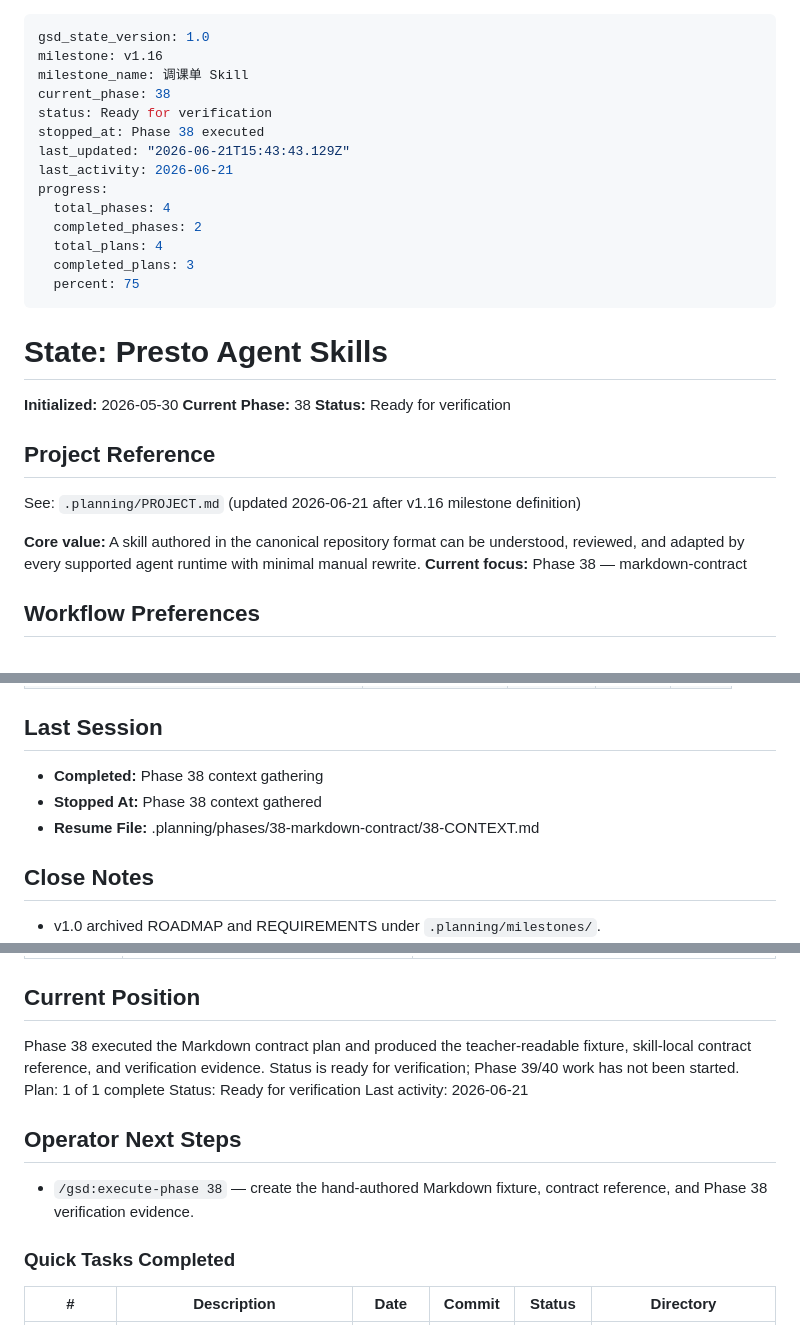
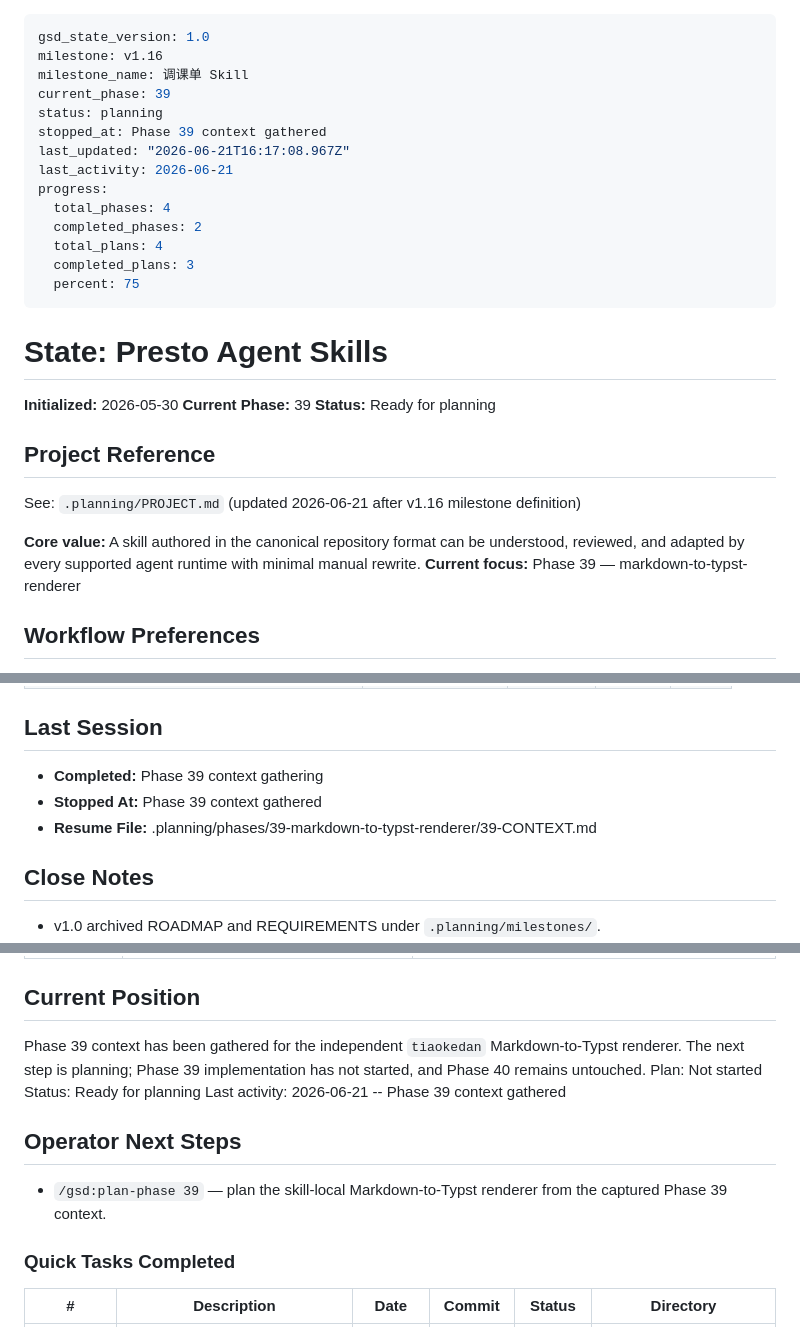
Before and after one commit to Presto-io/Presto-Agent-Skills, a Markdown page: .planning/STATE.md, 3 parts joined by grey strips. Rendered like a GitHub page.

Commit message:
docs(state): record phase 39 context session

```diff
--- a/.planning/STATE.md
+++ b/.planning/STATE.md
@@ -2,10 +2,10 @@
 gsd_state_version: 1.0
 milestone: v1.16
 milestone_name: 调课单 Skill
-current_phase: 38
-status: Ready for verification
-stopped_at: Phase 38 executed
-last_updated: "2026-06-21T15:43:43.129Z"
+current_phase: 39
+status: planning
+stopped_at: Phase 39 context gathered
+last_updated: "2026-06-21T16:17:08.967Z"
 last_activity: 2026-06-21
 progress:
   total_phases: 4
@@ -18,15 +18,15 @@ progress:
 # State: Presto Agent Skills
 
 **Initialized:** 2026-05-30
-**Current Phase:** 38
-**Status:** Ready for verification
+**Current Phase:** 39
+**Status:** Ready for planning
 
 ## Project Reference
 
 See: `.planning/PROJECT.md` (updated 2026-06-21 after v1.16 milestone definition)
 
 **Core value:** A skill authored in the canonical repository format can be understood, reviewed, and adapted by every supported agent runtime with minimal manual rewrite.
-**Current focus:** Phase 38 — markdown-contract
+**Current focus:** Phase 39 — markdown-to-typst-renderer
 
 ## Workflow Preferences
 
@@ -194,9 +195,9 @@ Phase 38 planning is complete. Next step: execute Phase 38 with `/gsd:execute-ph
 
 ## Last Session
 
-- **Completed:** Phase 38 context gathering
-- **Stopped At:** Phase 38 context gathered
-- **Resume File:** .planning/phases/38-markdown-contract/38-CONTEXT.md
+- **Completed:** Phase 39 context gathering
+- **Stopped At:** Phase 39 context gathered
+- **Resume File:** .planning/phases/39-markdown-to-typst-renderer/39-CONTEXT.md
 
 ## Close Notes
 
@@ -230,14 +231,14 @@ Items acknowledged and deferred at milestone close on 2026-06-15:
 
 ## Current Position
 
-Phase 38 executed the Markdown contract plan and produced the teacher-readable fixture, skill-local contract reference, and verification evidence. Status is ready for verification; Phase 39/40 work has not been started.
-Plan: 1 of 1 complete
-Status: Ready for verification
-Last activity: 2026-06-21
+Phase 39 context has been gathered for the independent `tiaokedan` Markdown-to-Typst renderer. The next step is planning; Phase 39 implementation has not started, and Phase 40 remains untouched.
+Plan: Not started
+Status: Ready for planning
+Last activity: 2026-06-21 -- Phase 39 context gathered
 
 ## Operator Next Steps
 
-- `/gsd:execute-phase 38` — create the hand-authored Markdown fixture, contract reference, and Phase 38 verification evidence.
+- `/gsd:plan-phase 39` — plan the skill-local Markdown-to-Typst renderer from the captured Phase 39 context.
 
 ### Quick Tasks Completed
 
```
Also changed, not shown: other parts of .planning/STATE.md (+2 -1 lines).
